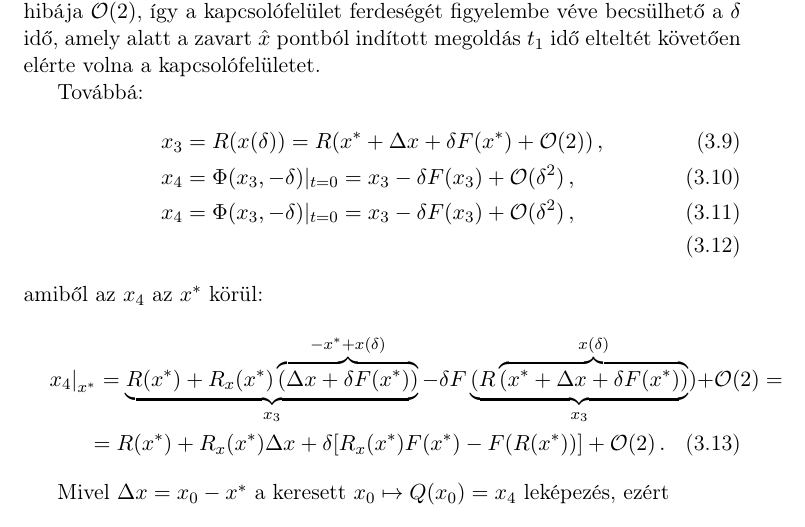
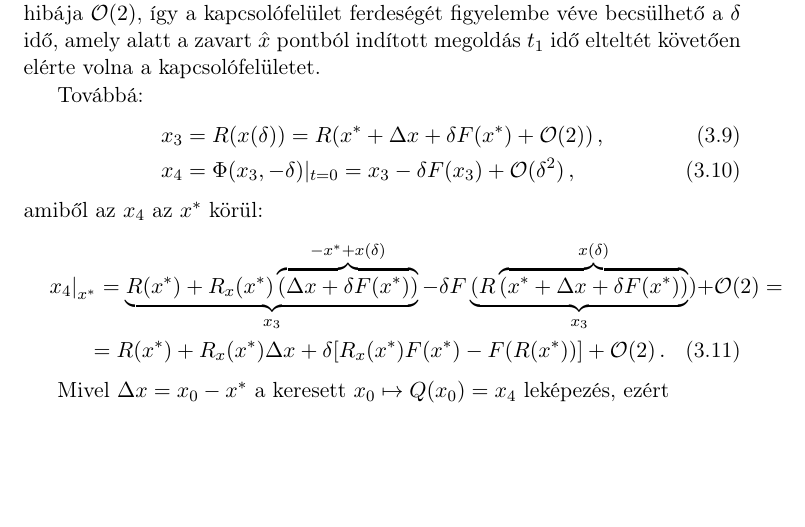
Before and after one commit to hoscsaba/SzFDR, a LaTeX document (SzFDR_jegyzet.tex, which reads korrekcio_a_kapcsolofeluleten.tex): part of page 19 of 37, cut so that both start at the same text, the shorter picture padded with empty space. Compiled offline with pdfLaTeX.

Commit message:
Update korrekcio_a_kapcsolofeluleten.tex

```diff
--- a/korrekcio_a_kapcsolofeluleten.tex
+++ b/korrekcio_a_kapcsolofeluleten.tex
@@ -74,8 +74,7 @@ amely azt jelenti, hogy a kapcsolófelület $H_x(x)$ gradiensét kell kiértéke
 Továbbá:
 \begin{align}
 x_3&=R(x(\delta))=R(x^*+\Delta x+\delta F(x^*)+\mathcal{O}(2))\,, \\
-x_4&=\Phi(x_3,-\delta)|_{t=0}=x_3-\delta F(x_3)+\mathcal{O}(\delta^2) \,,\\
-x_4&=\Phi(x_3,-\delta)|_{t=0}=x_3-\delta F(x_3)+\mathcal{O}(\delta^2)\,, \\
+x_4&=\Phi(x_3,-\delta)|_{t=0}=x_3-\delta F(x_3)+\mathcal{O}(\delta^2) \,,
 \end{align}
 amiből az $x_4$ az $x^*$ körül:
 \begin{multline}
```
